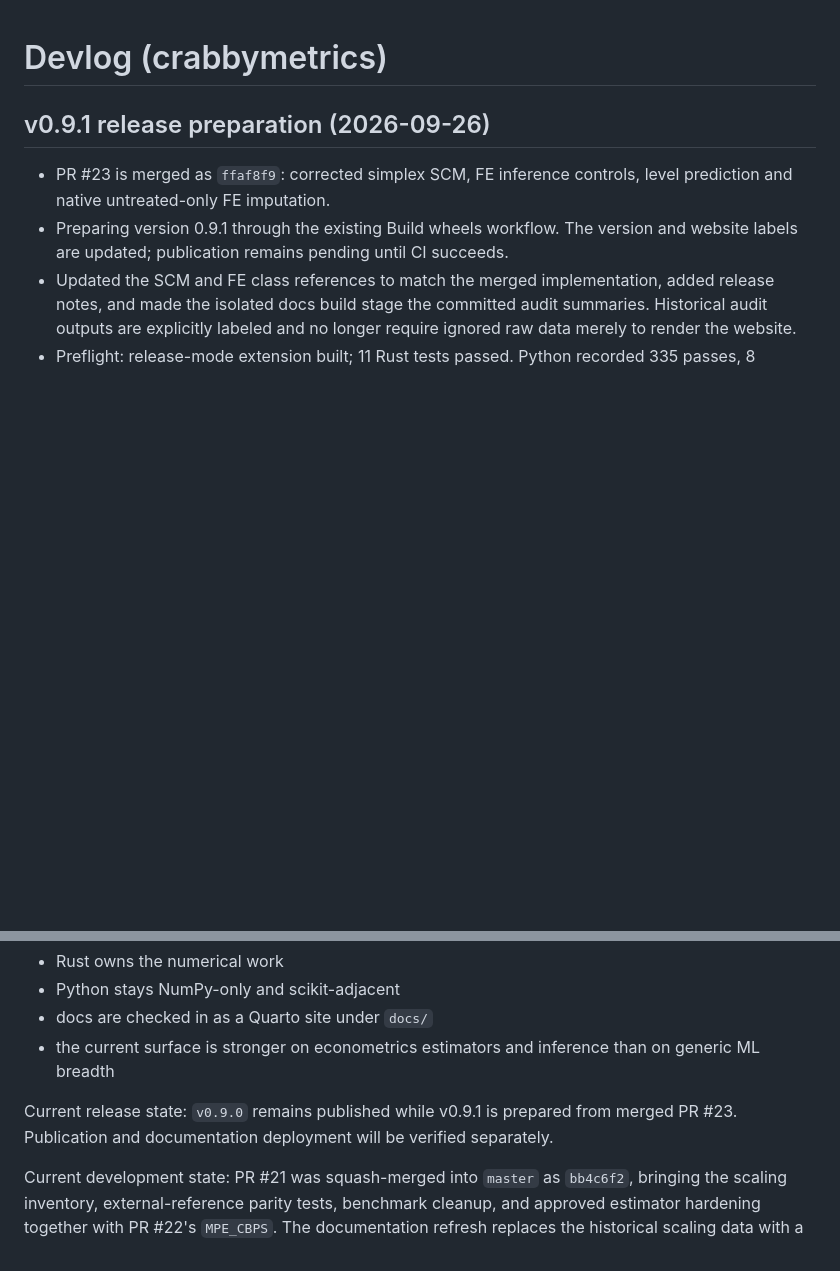
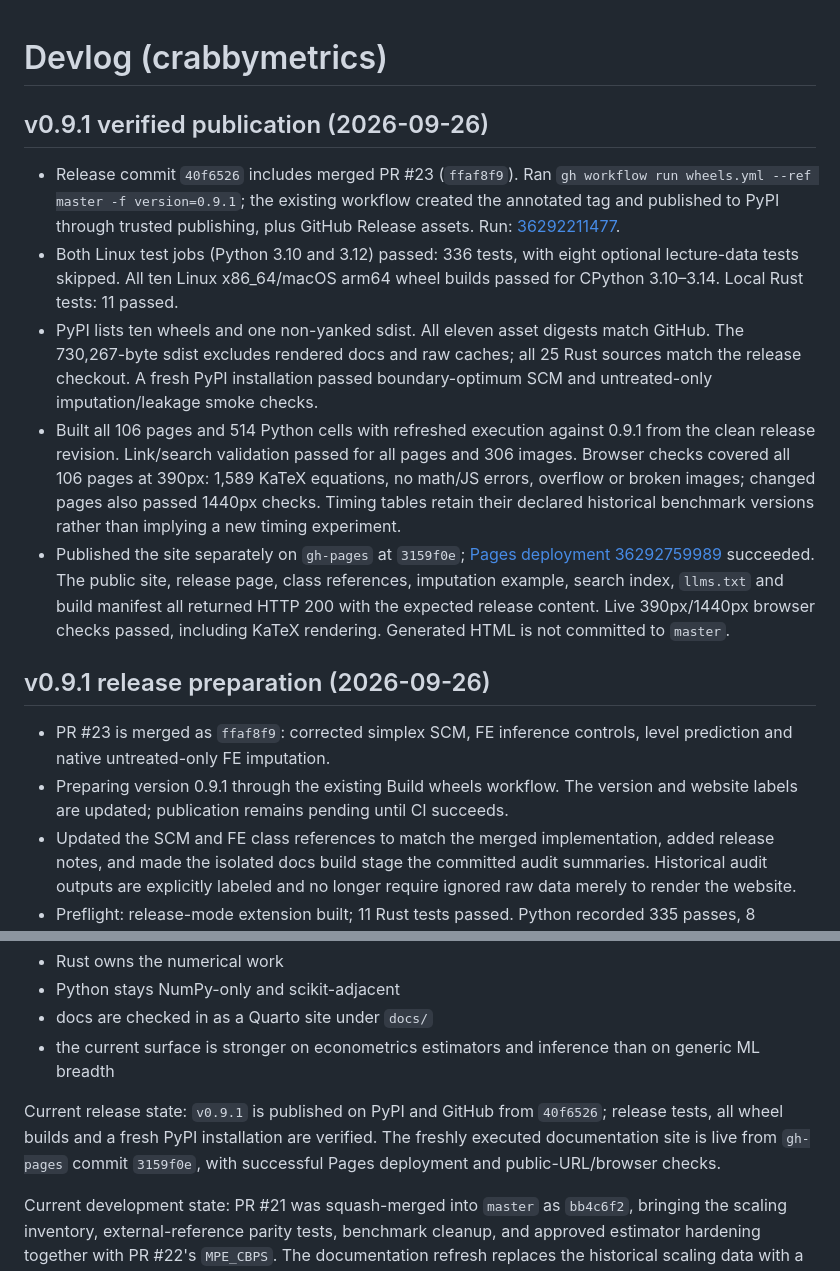
Before and after one commit to apoorvalal/crabbymetrics, a Markdown page: devlog.md, 2 parts joined by grey strips. GitHub-like rendering; blank space fills up the shorter version.

Commit message:
Record verified v0.9.1 release and documentation publication

```diff
--- a/devlog.md
+++ b/devlog.md
@@ -1,4 +1,30 @@
 # Devlog (crabbymetrics)
+
+## v0.9.1 verified publication (2026-09-26)
+
+- Release commit `40f6526` includes merged PR #23 (`ffaf8f9`). Ran
+  `gh workflow run wheels.yml --ref master -f version=0.9.1`; the existing
+  workflow created the annotated tag and published to PyPI through trusted
+  publishing, plus GitHub Release assets. Run: [36292211477](https://github.com/apoorvalal/crabbymetrics/actions/runs/36292211477).
+- Both Linux test jobs (Python 3.10 and 3.12) passed: 336 tests, with eight
+  optional lecture-data tests skipped. All ten Linux x86_64/macOS arm64 wheel
+  builds passed for CPython 3.10–3.14. Local Rust tests: 11 passed.
+- PyPI lists ten wheels and one non-yanked sdist. All eleven asset digests match
+  GitHub. The 730,267-byte sdist excludes rendered docs and raw caches; all 25
+  Rust sources match the release checkout. A fresh PyPI installation passed
+  boundary-optimum SCM and untreated-only imputation/leakage smoke checks.
+- Built all 106 pages and 514 Python cells with refreshed execution against
+  0.9.1 from the clean release revision. Link/search validation passed for all
+  pages and 306 images. Browser checks covered all 106 pages at 390px: 1,589
+  KaTeX equations, no math/JS errors, overflow or broken images; changed pages
+  also passed 1440px checks. Timing tables retain their declared historical
+  benchmark versions rather than implying a new timing experiment.
+- Published the site separately on `gh-pages` at `3159f0e`; [Pages deployment
+  36292759989](https://github.com/apoorvalal/crabbymetrics/actions/runs/36292759989)
+  succeeded. The public site, release page, class references, imputation example,
+  search index, `llms.txt` and build manifest all returned HTTP 200 with the
+  expected release content. Live 390px/1440px browser checks passed, including
+  KaTeX rendering. Generated HTML is not committed to `master`.
 
 ## v0.9.1 release preparation (2026-09-26)
 
@@ -62,7 +88,7 @@
 - docs are checked in as a Quarto site under `docs/`
 - the current surface is stronger on econometrics estimators and inference than on generic ML breadth
 
-Current release state: `v0.9.0` remains published while v0.9.1 is prepared from merged PR #23. Publication and documentation deployment will be verified separately.
+Current release state: `v0.9.1` is published on PyPI and GitHub from `40f6526`; release tests, all wheel builds and a fresh PyPI installation are verified. The freshly executed documentation site is live from `gh-pages` commit `3159f0e`, with successful Pages deployment and public-URL/browser checks.
 
 Current development state: PR #21 was squash-merged into `master` as `bb4c6f2`, bringing the scaling inventory, external-reference parity tests, benchmark cleanup, and approved estimator hardening together with PR #22's `MPE_CBPS`. The documentation refresh replaces the historical scaling data with a fresh, explicitly bounded v0.9.0 run; the larger historical grid has not been rerun.
 
```
Also changed, not shown: devspec.md (+7 -3 lines).
